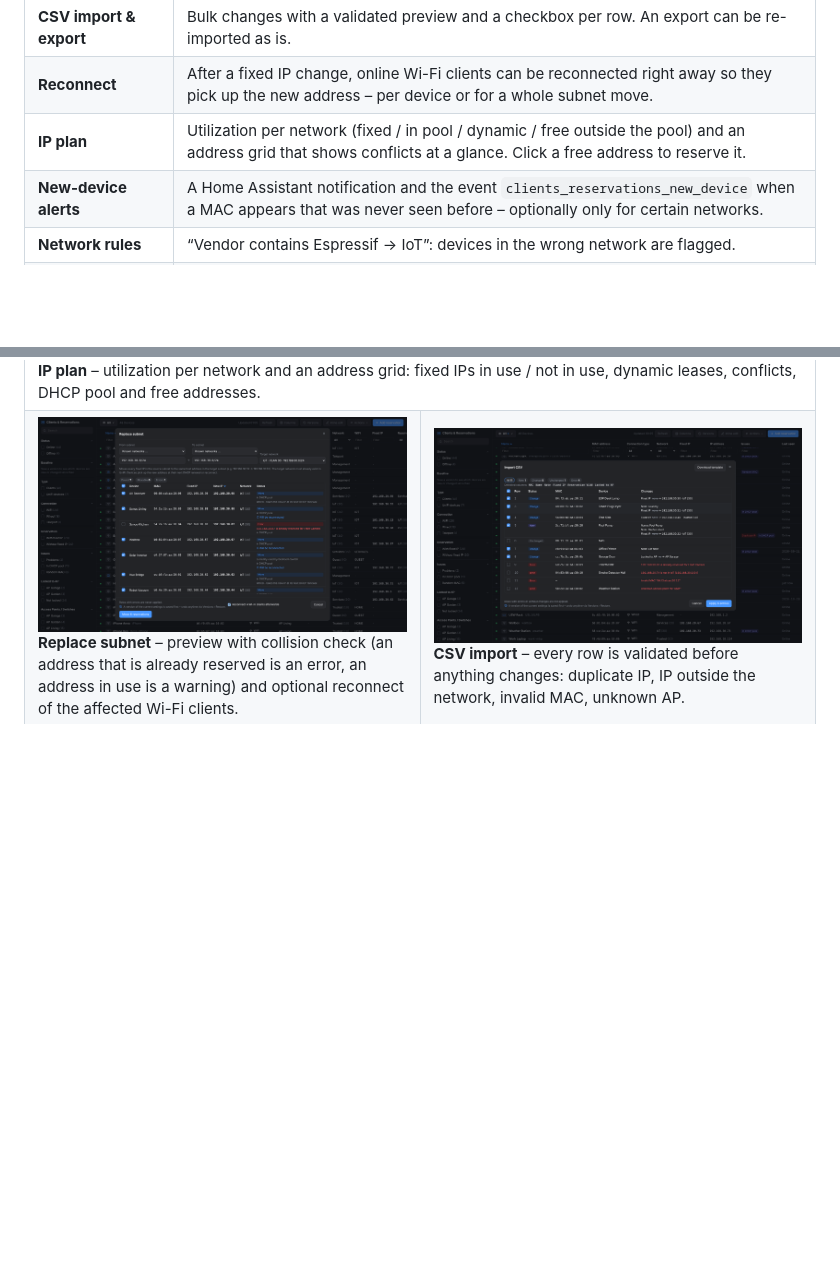
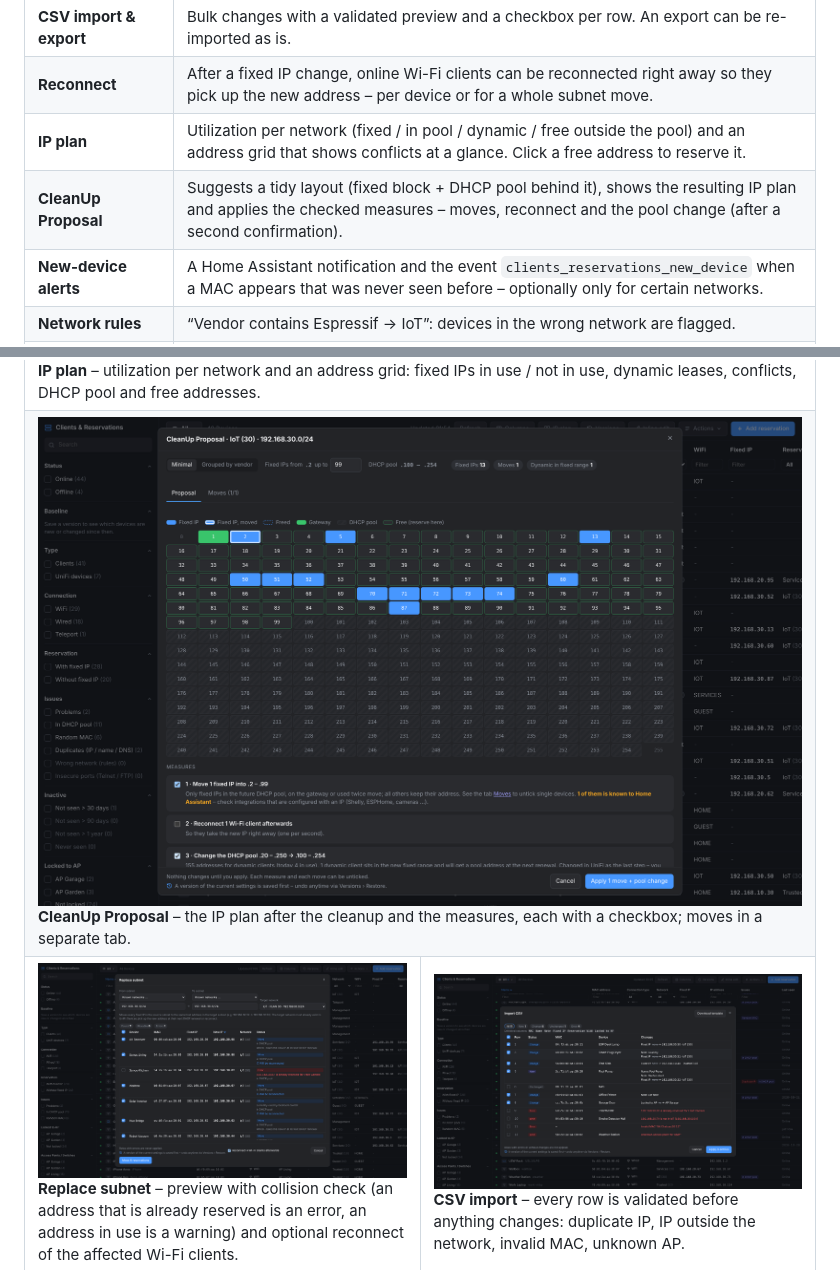
Before and after one commit to ha-unifi-friends/ha-ip-manager-unifi, a Markdown page: README.md, 2 parts joined by grey strips. GitHub-like rendering; pictures changed too: docs/screenshots/cleanup-proposal.png (added); blank space fills up the shorter version.

Commit message:
1.13.0: CleanUp Proposal
Co-Authored-By: Claude Opus 5.5 <noreply@anthropic.com>
Claude-Session: https://claude.ai/code/session_01Qq55cKasRq5dm39rxnrsJV

```diff
--- a/README.md
+++ b/README.md
@@ -35,6 +35,7 @@ versions you can compare and restore.
 | **CSV import & export** | Bulk changes with a validated preview and a checkbox per row. An export can be re-imported as is. |
 | **Reconnect** | After a fixed IP change, online Wi-Fi clients can be reconnected right away so they pick up the new address – per device or for a whole subnet move. |
 | **IP plan** | Utilization per network (fixed / in pool / dynamic / free outside the pool) and an address grid that shows conflicts at a glance. Click a free address to reserve it. |
+| **CleanUp Proposal** | Suggests a tidy layout (fixed block + DHCP pool behind it), shows the resulting IP plan and applies the checked measures – moves, reconnect and the pool change (after a second confirmation). |
 | **New-device alerts** | A Home Assistant notification and the event `clients_reservations_new_device` when a MAC appears that was never seen before – optionally only for certain networks. |
 | **Network rules** | “Vendor contains Espressif → IoT”: devices in the wrong network are flagged. |
 | **Ping & port check** | Ping with round-trip times, and an on-demand check of ~30 common TCP ports per device; web UIs become links, Telnet/FTP are flagged. |
@@ -46,6 +47,9 @@ versions you can compare and restore.
 <table>
   <tr>
     <td colspan="2" valign="top"><img src="docs/screenshots/ip-plan.png" alt="IP plan"><br><b>IP plan</b> – utilization per network and an address grid: fixed IPs in use / not in use, dynamic leases, conflicts, DHCP pool and free addresses.</td>
+  </tr>
+  <tr>
+    <td colspan="2" valign="top"><img src="docs/screenshots/cleanup-proposal.png" alt="CleanUp Proposal"><br><b>CleanUp Proposal</b> – the IP plan after the cleanup and the measures, each with a checkbox; moves in a separate tab.</td>
   </tr>
   <tr>
     <td width="50%" valign="top"><img src="docs/screenshots/replace-subnet.png" alt="Replace subnet with collision check"><br><b>Replace subnet</b> – preview with collision check (an address that is already reserved is an error, an address in use is a warning) and optional reconnect of the affected Wi-Fi clients.</td>
```
Also changed, not shown: dhcp_reservations/CHANGELOG.md (+7 -0 lines), dhcp_reservations/DOCS.md (+1 -0 lines), 3 other files.
